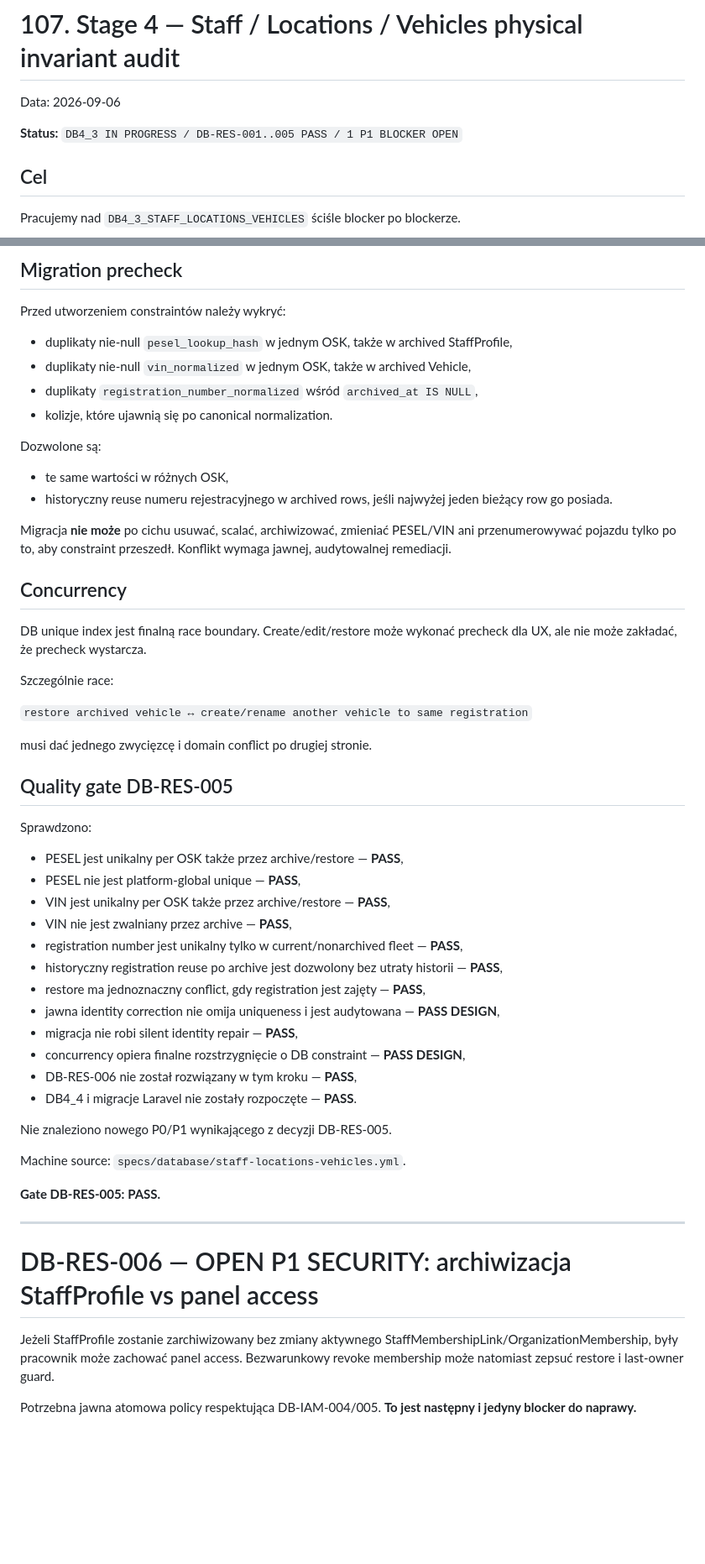
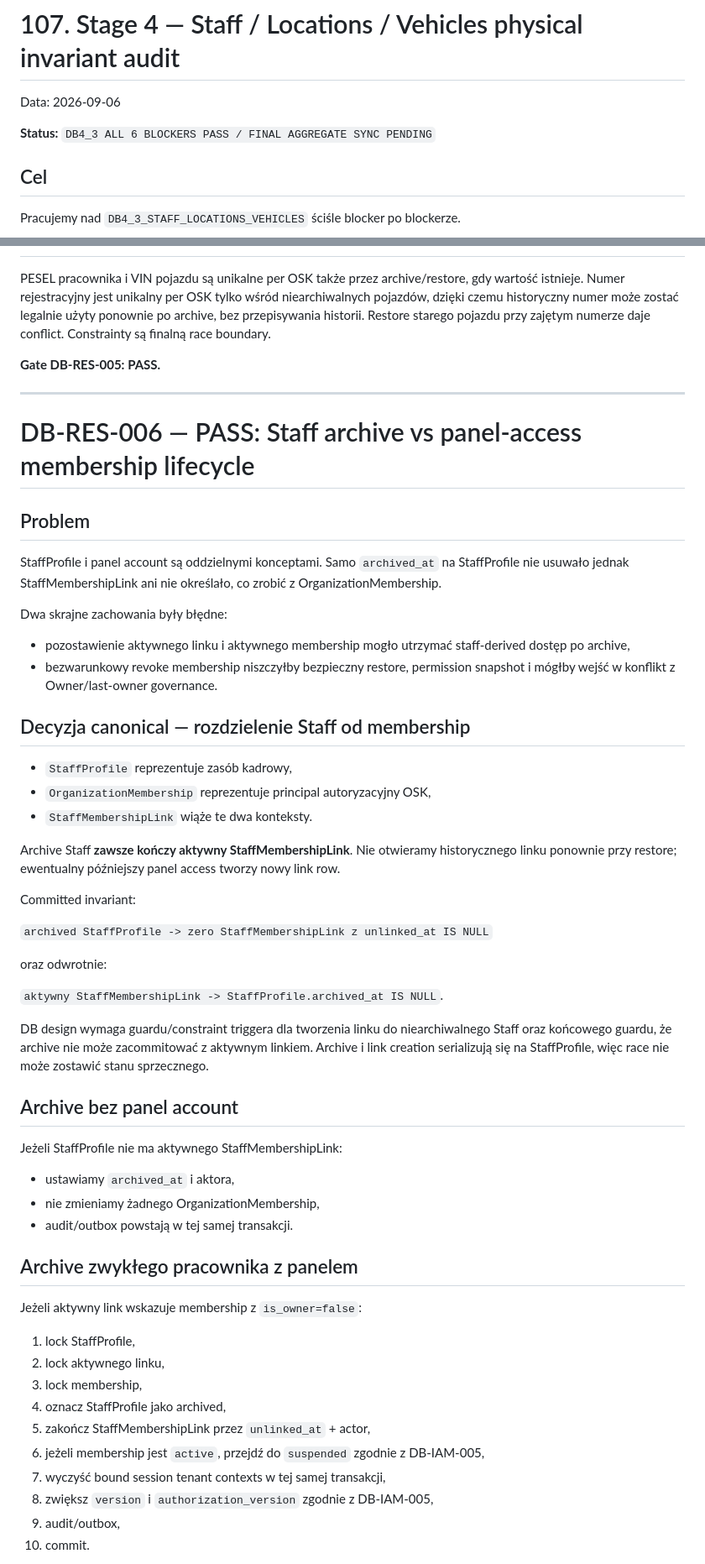
Before and after one commit to prawkonaraz100/osk-panel, a Markdown page: docs/107-stage-4-staff-locations-vehicles-audit.md, 2 parts joined by grey strips. Shown at 84% size. Drawn GitHub-style; blank space fills up the shorter version.

Commit message:
stage4: audit DB-RES-006 staff archive access lifecycle

```diff
--- a/docs/107-stage-4-staff-locations-vehicles-audit.md
+++ b/docs/107-stage-4-staff-locations-vehicles-audit.md
@@ -2,7 +2,7 @@
 
 Data: 2026-09-06
 
-**Status:** `DB4_3 IN PROGRESS / DB-RES-001..005 PASS / 1 P1 BLOCKER OPEN`
+**Status:** `DB4_3 ALL 6 BLOCKERS PASS / FINAL AGGREGATE SYNC PENDING`
 
 ## Cel
 
@@ -276,53 +78,55 @@ Dokładne regexy/format-validation nie są częścią DB-RES-005. Jeżeli przysz
-## Migration precheck
-
-Przed utworzeniem constraintów należy wykryć:
-- duplikaty nie-null `pesel_lookup_hash` w jednym OSK, także w archived StaffProfile,
-- duplikaty nie-null `vin_normalized` w jednym OSK, także w archived Vehicle,
-- duplikaty `registration_number_normalized` wśród `archived_at IS NULL`,
-- kolizje, które ujawnią się po canonical normalization.
-
-Dozwolone są:
-- te same wartości w różnych OSK,
-- historyczny reuse numeru rejestracyjnego w archived rows, jeśli najwyżej jeden bieżący row go posiada.
-
-Migracja **nie może** po cichu usuwać, scalać, archiwizować, zmieniać PESEL/VIN ani przenumerowywać pojazdu tylko po to, aby constraint przeszedł. Konflikt wymaga jawnej, audytowalnej remediacji.
-
-## Concurrency
-
-DB unique index jest finalną race boundary. Create/edit/restore może wykonać precheck dla UX, ale nie może zakładać, że precheck wystarcza.
-
-Szczególnie race:
-
-`restore archived vehicle ↔ create/rename another vehicle to same registration`
-
-musi dać jednego zwycięzcę i domain conflict po drugiej stronie.
-
-## Quality gate DB-RES-005
-
-Sprawdzono:
-- PESEL jest unikalny per OSK także przez archive/restore — **PASS**,
-- PESEL nie jest platform-global unique — **PASS**,
-- VIN jest unikalny per OSK także przez archive/restore — **PASS**,
-- VIN nie jest zwalniany przez archive — **PASS**,
-- registration number jest unikalny tylko w current/nonarchived fleet — **PASS**,
-- historyczny registration reuse po archive jest dozwolony bez utraty historii — **PASS**,
-- restore ma jednoznaczny conflict, gdy registration jest zajęty — **PASS**,
-- jawna identity correction nie omija uniqueness i jest audytowana — **PASS DESIGN**,
-- migracja nie robi silent identity repair — **PASS**,
-- concurrency opiera finalne rozstrzygnięcie o DB constraint — **PASS DESIGN**,
-- DB-RES-006 nie został rozwiązany w tym kroku — **PASS**,
-- DB4_4 i migracje Laravel nie zostały rozpoczęte — **PASS**.
-
-Nie znaleziono nowego P0/P1 wynikającego z decyzji DB-RES-005.
-
-Machine source: `specs/database/staff-locations-vehicles.yml`.
+PESEL pracownika i VIN pojazdu są unikalne per OSK także przez archive/restore, gdy wartość istnieje. Numer rejestracyjny jest unikalny per OSK tylko wśród niearchiwalnych pojazdów, dzięki czemu historyczny numer może zostać legalnie użyty ponownie po archive, bez przepisywania historii. Restore starego pojazdu przy zajętym numerze daje conflict. Constrainty są finalną race boundary.
 
 **Gate DB-RES-005: PASS.**
 
 ---
 
-# DB-RES-006 — OPEN P1 SECURITY: archiwizacja StaffProfile vs panel access
+# DB-RES-006 — PASS: Staff archive vs panel-access membership lifecycle
 
-Jeżeli StaffProfile zostanie zarchiwizowany bez zmiany aktywnego StaffMembershipLink/OrganizationMembership, były pracownik może zachować panel access. Bezwarunkowy revoke membership może natomiast zepsuć restore i last-owner guard.
+## Problem
 
-Potrzebna jawna atomowa policy respektująca DB-IAM-004/005. **To jest następny i jedyny blocker do naprawy.**
+StaffProfile i panel account są oddzielnymi konceptami. Samo `archived_at` na StaffProfile nie usuwało jednak StaffMembershipLink ani nie określało, co zrobić z OrganizationMembership.
+
+Dwa skrajne zachowania były błędne:
+- pozostawienie aktywnego linku i aktywnego membership mogło utrzymać staff-derived dostęp po archive,
+- bezwarunkowy revoke membership niszczyłby bezpieczny restore, permission snapshot i mógłby wejść w konflikt z Owner/last-owner governance.
+
+## Decyzja canonical — rozdzielenie Staff od membership
+
+- `StaffProfile` reprezentuje zasób kadrowy,
+- `OrganizationMembership` reprezentuje principal autoryzacyjny OSK,
+- `StaffMembershipLink` wiąże te dwa konteksty.
+
+Archive Staff **zawsze kończy aktywny StaffMembershipLink**. Nie otwieramy historycznego linku ponownie przy restore; ewentualny późniejszy panel access tworzy nowy link row.
+
+Committed invariant:
+
+`archived StaffProfile -> zero StaffMembershipLink z unlinked_at IS NULL`
+
+oraz odwrotnie:
+
+`aktywny StaffMembershipLink -> StaffProfile.archived_at IS NULL`.
+
+DB design wymaga guardu/constraint triggera dla tworzenia linku do niearchiwalnego Staff oraz końcowego guardu, że archive nie może zacommitować z aktywnym linkiem. Archive i link creation serializują się na StaffProfile, więc race nie może zostawić stanu sprzecznego.
+
+## Archive bez panel account
+
+Jeżeli StaffProfile nie ma aktywnego StaffMembershipLink:
+- ustawiamy `archived_at` i aktora,
+- nie zmieniamy żadnego OrganizationMembership,
+- audit/outbox powstają w tej samej transakcji.
+
+## Archive zwykłego pracownika z panelem
+
+Jeżeli aktywny link wskazuje membership z `is_owner=false`:
+1. lock StaffProfile,
+2. lock aktywnego linku,
+3. lock membership,
+4. oznacz StaffProfile jako archived,
+5. zakończ StaffMembershipLink przez `unlinked_at` + actor,
+6. jeżeli membership jest `active`, przejdź do `suspended` zgodnie z DB-IAM-005,
+7. wyczyść bound session tenant contexts w tej samej transakcji,
+8. zwiększ `version` i `authorization_version` zgodnie z DB-IAM-005,
+9. audit/outbox,
+10. commit.
+
```
Also changed, not shown: other parts of docs/107-stage-4-staff-locations-vehicles-audit.md (+107 -217 lines).
